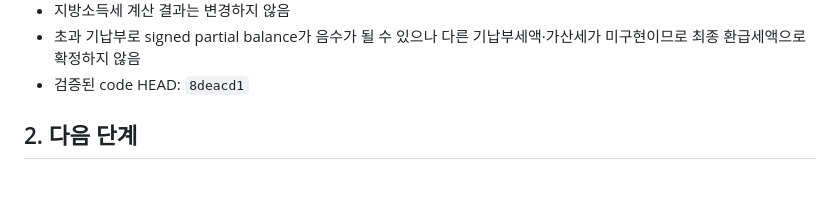
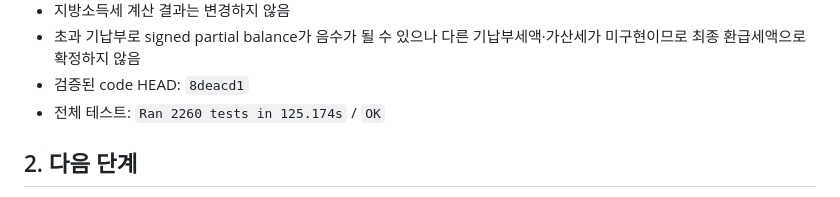
Before and after one commit to sagesaint84/wealth, a Markdown page: docs/ROADMAP.md, the part around the change. GitHub-like rendering.

Commit message:
docs: record B-4.7 full-suite validation

```diff
--- a/docs/ROADMAP.md
+++ b/docs/ROADMAP.md
@@ -23,6 +23,7 @@ B-4.6 개인지방소득세 외국납부세액공제는 PR #37 merge commit `e62
 - 지방소득세 계산 결과는 변경하지 않음
 - 초과 기납부로 signed partial balance가 음수가 될 수 있으나 다른 기납부세액·가산세가 미구현이므로 최종 환급세액으로 확정하지 않음
 - 검증된 code HEAD: `8deacd1`
+- 전체 테스트: `Ran 2260 tests in 125.174s` / `OK`
 
 ## 2. 다음 단계
 
```
